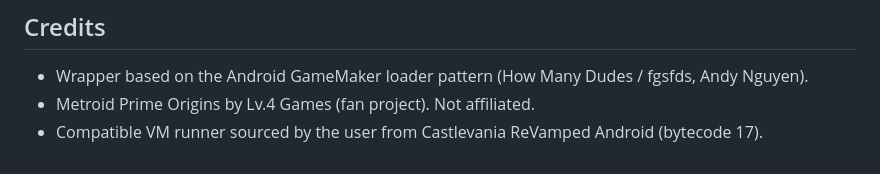
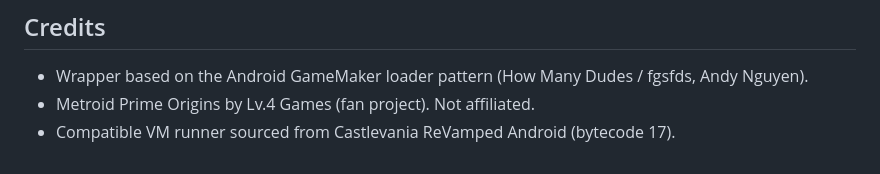
Before and after one commit to bshurikan/mpo_nx, a Markdown page: README.md, the part around the change. Rendered like a GitHub page.

```diff
--- a/README.md
+++ b/README.md
@@ -69,4 +69,4 @@ Produces `mpo_nx.nro`.
 
 - Wrapper based on the Android GameMaker loader pattern (How Many Dudes / fgsfds, Andy Nguyen).
 - Metroid Prime Origins by Lv.4 Games (fan project). Not affiliated.
-- Compatible VM runner sourced by the user from Castlevania ReVamped Android (bytecode 17).
+- Compatible VM runner sourced from Castlevania ReVamped Android (bytecode 17).
```
